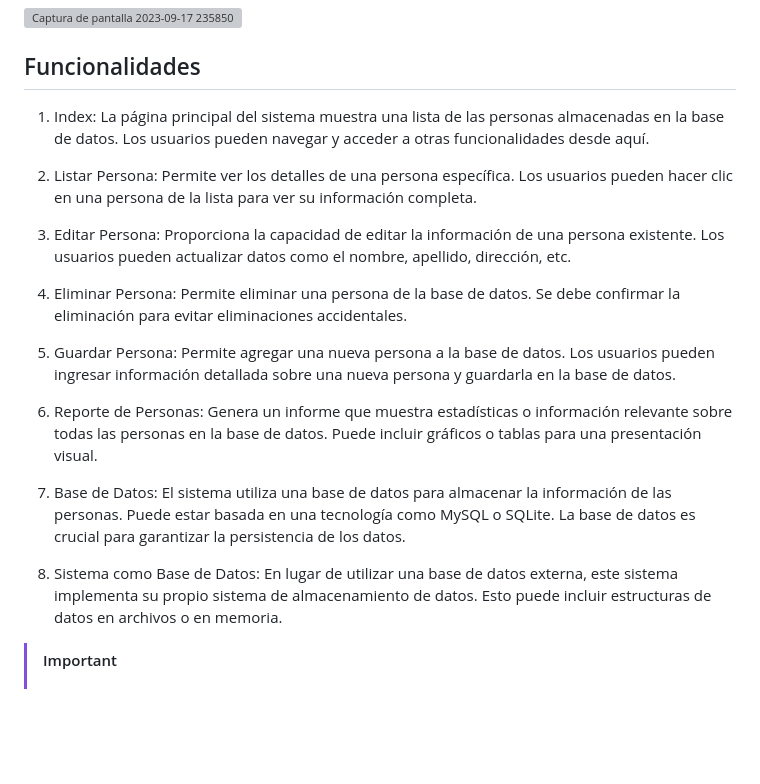
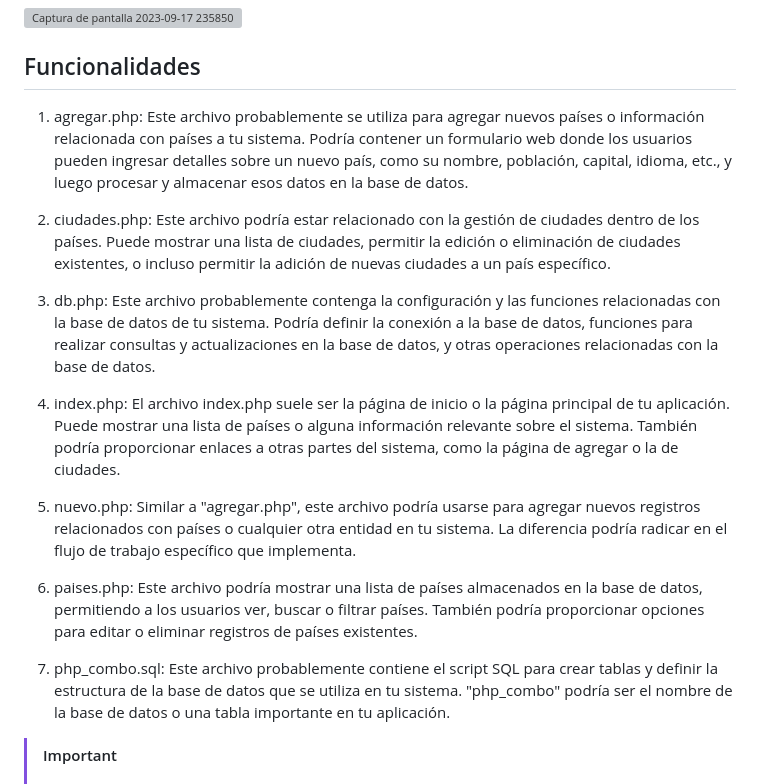
Before and after one commit to Ruben-TheProgrammer/First_System, a Markdown page: README.md, the part around the change. Rendered like a GitHub page; blank space fills up the shorter version; grey boxes are pictures that could not be loaded.

```diff
--- a/README.md
+++ b/README.md
@@ -10,22 +10,19 @@ Este es mi primer sistema en PHP para gestionar información de Paises. El siste
 
 ## Funcionalidades
 
-1. Index: La página principal del sistema muestra una lista de las personas almacenadas en la base de datos. Los usuarios pueden navegar y acceder a otras funcionalidades desde aquí.
+1. agregar.php: Este archivo probablemente se utiliza para agregar nuevos países o información relacionada con países a tu sistema. Podría contener un formulario web donde los usuarios pueden ingresar detalles sobre un nuevo país, como su nombre, población, capital, idioma, etc., y luego procesar y almacenar esos datos en la base de datos.
 
-2. Listar Persona: Permite ver los detalles de una persona específica. Los usuarios pueden hacer clic en una persona de la lista para ver su información completa.
+2. ciudades.php: Este archivo podría estar relacionado con la gestión de ciudades dentro de los países. Puede mostrar una lista de ciudades, permitir la edición o eliminación de ciudades existentes, o incluso permitir la adición de nuevas ciudades a un país específico.
 
-3. Editar Persona: Proporciona la capacidad de editar la información de una persona existente. Los usuarios pueden actualizar datos como el nombre, apellido, dirección, etc.
+3. db.php: Este archivo probablemente contenga la configuración y las funciones relacionadas con la base de datos de tu sistema. Podría definir la conexión a la base de datos, funciones para realizar consultas y actualizaciones en la base de datos, y otras operaciones relacionadas con la base de datos.
 
-4. Eliminar Persona: Permite eliminar una persona de la base de datos. Se debe confirmar la eliminación para evitar eliminaciones accidentales.
+4. index.php: El archivo index.php suele ser la página de inicio o la página principal de tu aplicación. Puede mostrar una lista de países o alguna información relevante sobre el sistema. También podría proporcionar enlaces a otras partes del sistema, como la página de agregar o la de ciudades.
 
-5. Guardar Persona: Permite agregar una nueva persona a la base de datos. Los usuarios pueden ingresar información detallada sobre una nueva persona y guardarla en la base de datos.
+5. nuevo.php: Similar a "agregar.php", este archivo podría usarse para agregar nuevos registros relacionados con países o cualquier otra entidad en tu sistema. La diferencia podría radicar en el flujo de trabajo específico que implementa.
 
-6. Reporte de Personas: Genera un informe que muestra estadísticas o información relevante sobre todas las personas en la base de datos. Puede incluir gráficos o tablas para una presentación visual.
+6. paises.php: Este archivo podría mostrar una lista de países almacenados en la base de datos, permitiendo a los usuarios ver, buscar o filtrar países. También podría proporcionar opciones para editar o eliminar registros de países existentes.
 
-7. Base de Datos: El sistema utiliza una base de datos para almacenar la información de las personas. Puede estar basada en una tecnología como MySQL o SQLite. La base de datos es crucial para garantizar la persistencia de los datos.
-
-8. Sistema como Base de Datos: En lugar de utilizar una base de datos externa, este sistema implementa su propio sistema de almacenamiento de datos. Esto puede incluir estructuras de datos en archivos o en memoria.
-
+7. php_combo.sql: Este archivo probablemente contiene el script SQL para crear tablas y definir la estructura de la base de datos que se utiliza en tu sistema. "php_combo" podría ser el nombre de la base de datos o una tabla importante en tu aplicación.
 
 > [!IMPORTANT]
 > # Importancia de Importar una Base de Datos a phpMyAdmin en Tu Proyecto
```
